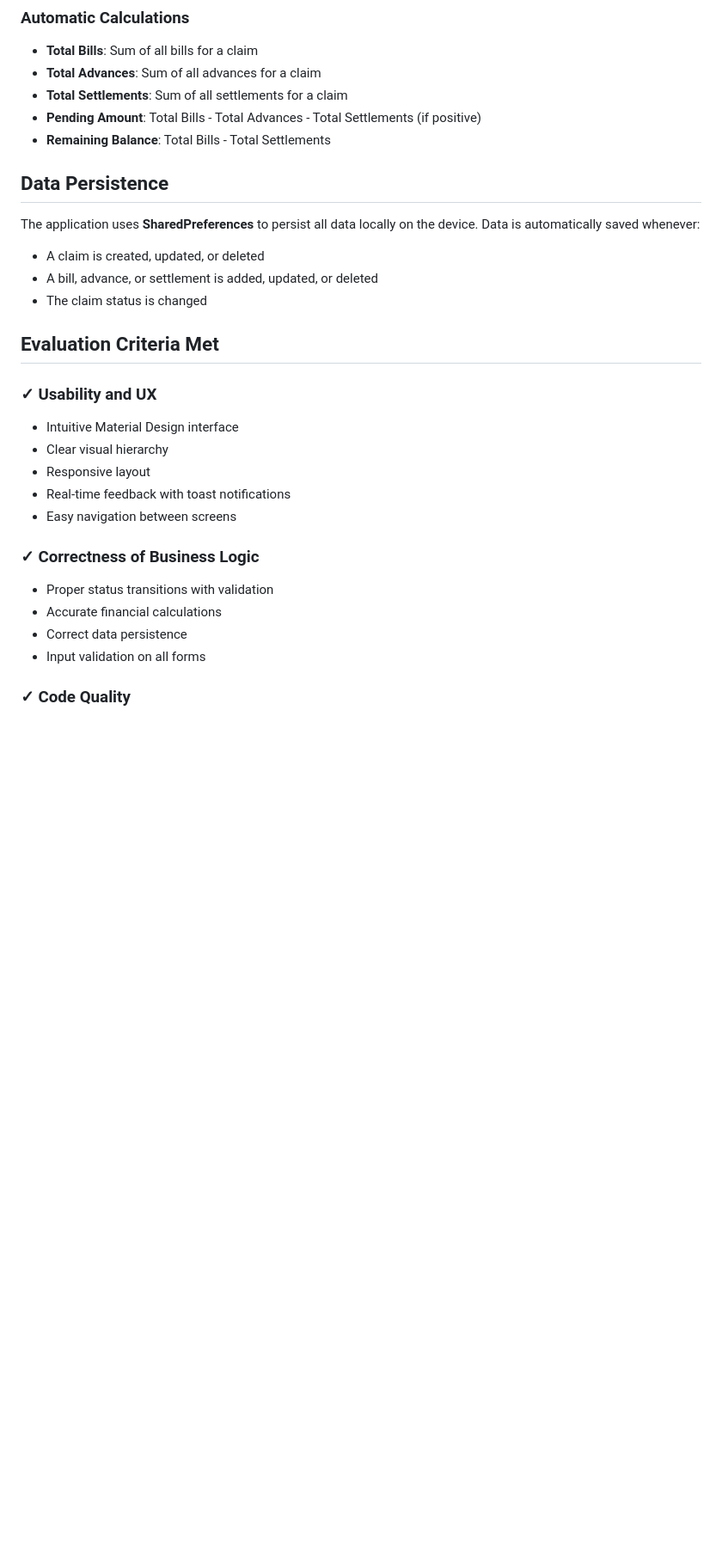
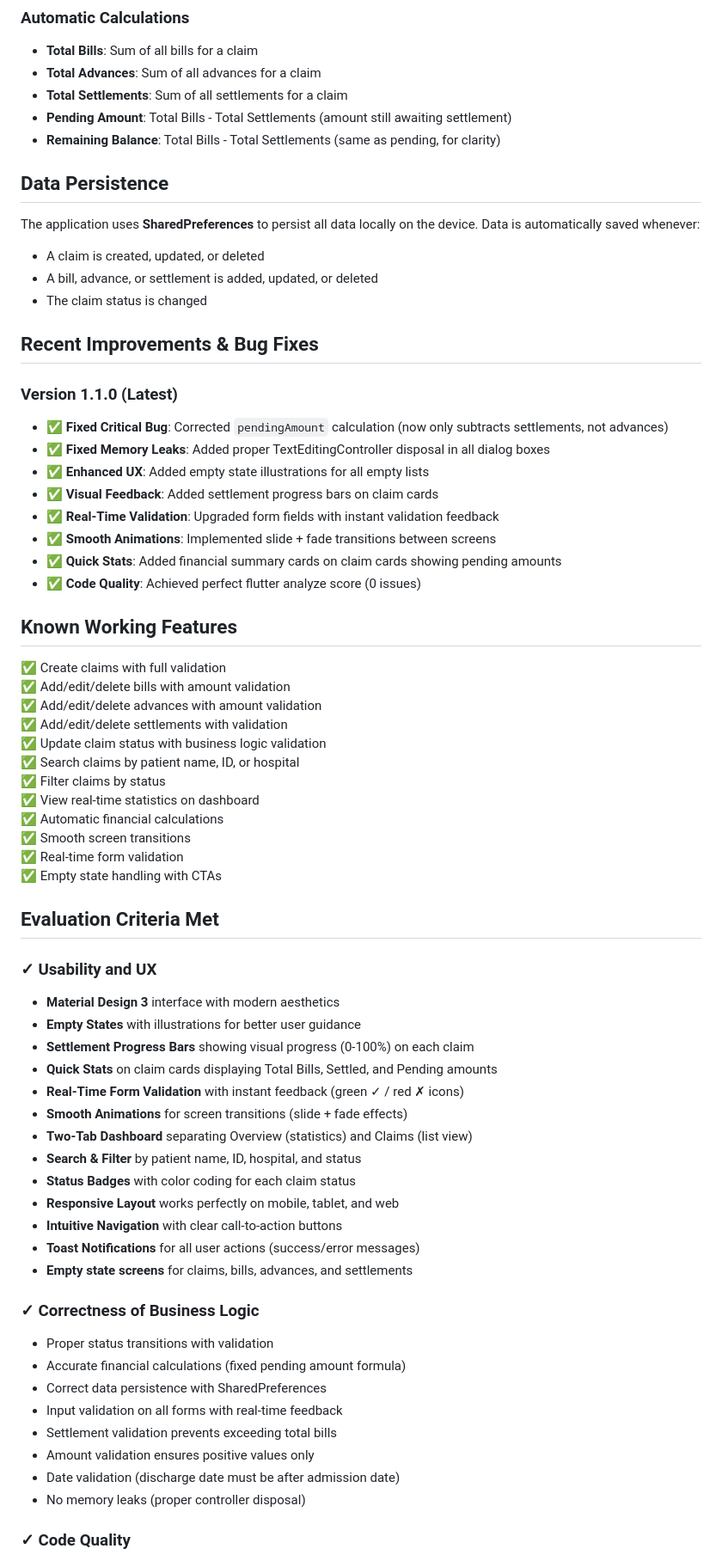
Before and after one commit to nishu-kumari14/Insurance-Claim-Management-System, a Markdown page: README.md, the part around one of its changes. Shown at 86% size. GitHub-like rendering; blank space fills up the shorter version.

Commit message:
Update README.md with bug fixes, UX improvements, and enhanced feature documentation

```diff
--- a/README.md
+++ b/README.md
@@ -179,8 +183,8 @@ The system enforces the following status transitions:
 - **Total Bills**: Sum of all bills for a claim
 - **Total Advances**: Sum of all advances for a claim
 - **Total Settlements**: Sum of all settlements for a claim
-- **Pending Amount**: Total Bills - Total Advances - Total Settlements (if positive)
-- **Remaining Balance**: Total Bills - Total Settlements
+- **Pending Amount**: Total Bills - Total Settlements (amount still awaiting settlement)
+- **Remaining Balance**: Total Bills - Total Settlements (same as pending, for clarity)
 
 ## Data Persistence
 
@@ -189,19 +193,58 @@ The application uses **SharedPreferences** to persist all data locally on the de
 - A bill, advance, or settlement is added, updated, or deleted
 - The claim status is changed
 
+## Recent Improvements & Bug Fixes
+
+### Version 1.1.0 (Latest)
+- ✅ **Fixed Critical Bug**: Corrected `pendingAmount` calculation (now only subtracts settlements, not advances)
+- ✅ **Fixed Memory Leaks**: Added proper TextEditingController disposal in all dialog boxes
+- ✅ **Enhanced UX**: Added empty state illustrations for all empty lists
+- ✅ **Visual Feedback**: Added settlement progress bars on claim cards
+- ✅ **Real-Time Validation**: Upgraded form fields with instant validation feedback
+- ✅ **Smooth Animations**: Implemented slide + fade transitions between screens
+- ✅ **Quick Stats**: Added financial summary cards on claim cards showing pending amounts
+- ✅ **Code Quality**: Achieved perfect flutter analyze score (0 issues)
+
+## Known Working Features
+
+✅ Create claims with full validation
+✅ Add/edit/delete bills with amount validation
+✅ Add/edit/delete advances with amount validation
+✅ Add/edit/delete settlements with validation
+✅ Update claim status with business logic validation
+✅ Search claims by patient name, ID, or hospital
+✅ Filter claims by status
+✅ View real-time statistics on dashboard
+✅ Automatic financial calculations
+✅ Smooth screen transitions
+✅ Real-time form validation
+✅ Empty state handling with CTAs
+
 ## Evaluation Criteria Met
 
 ### ✓ Usability and UX
-- Intuitive Material Design interface
-- Clear visual hierarchy
-- Responsive layout
-- Real-time feedback with toast notifications
-- Easy navigation between screens
+- **Material Design 3** interface with modern aesthetics
+- **Empty States** with illustrations for better user guidance
+- **Settlement Progress Bars** showing visual progress (0-100%) on each claim
+- **Quick Stats** on claim cards displaying Total Bills, Settled, and Pending amounts
+- **Real-Time Form Validation** with instant feedback (green ✓ / red ✗ icons)
+- **Smooth Animations** for screen transitions (slide + fade effects)
+- **Two-Tab Dashboard** separating Overview (statistics) and Claims (list view)
+- **Search & Filter** by patient name, ID, hospital, and status
+- **Status Badges** with color coding for each claim status
+- **Responsive Layout** works perfectly on mobile, tablet, and web
+- **Intuitive Navigation** with clear call-to-action buttons
+- **Toast Notifications** for all user actions (success/error messages)
+- **Empty state screens** for claims, bills, advances, and settlements
 
 ### ✓ Correctness of Business Logic
 - Proper status transitions with validation
-- Accurate financial calculations
-- Correct data persistence
-- Input validation on all forms
+- Accurate financial calculations (fixed pending amount formula)
+- Correct data persistence with SharedPreferences
+- Input validation on all forms with real-time feedback
+- Settlement validation prevents exceeding total bills
+- Amount validation ensures positive values only
+- Date validation (discharge date must be after admission date)
+- No memory leaks (proper controller disposal)
 
 ### ✓ Code Quality
```
Also changed, not shown: other parts of README.md (+20 -12 lines).
